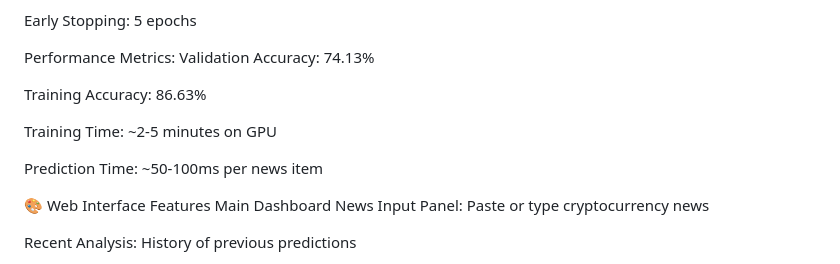
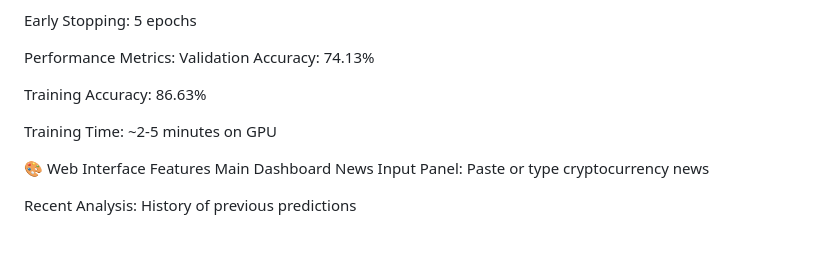
Before and after one commit to Illiason/SignalForge, a Markdown page: README.md, the part around the change. GitHub-like rendering; blank space fills up the shorter version.

```diff
--- a/README.md
+++ b/README.md
@@ -93,8 +93,6 @@ Training Accuracy: 86.63%
 
 Training Time: ~2-5 minutes on GPU
 
-Prediction Time: ~50-100ms per news item
-
 🎨 Web Interface Features
 Main Dashboard
 News Input Panel: Paste or type cryptocurrency news
```
